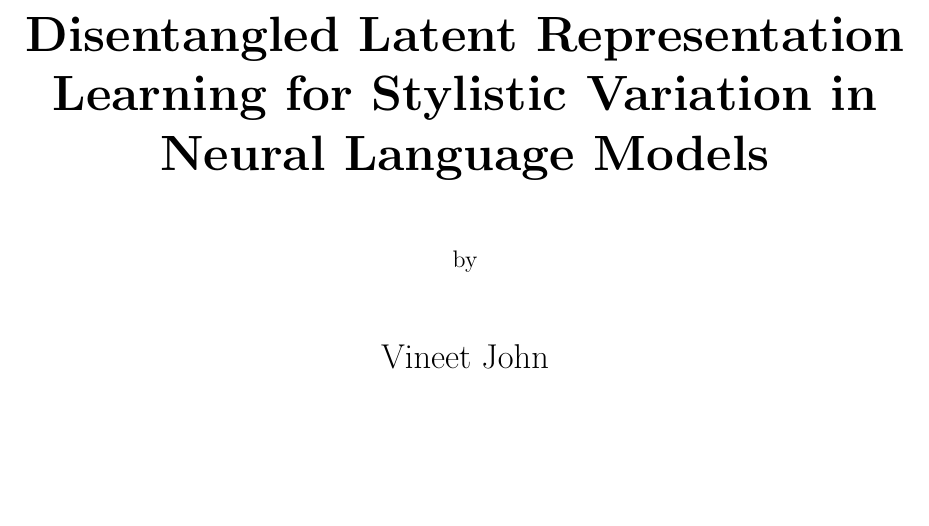
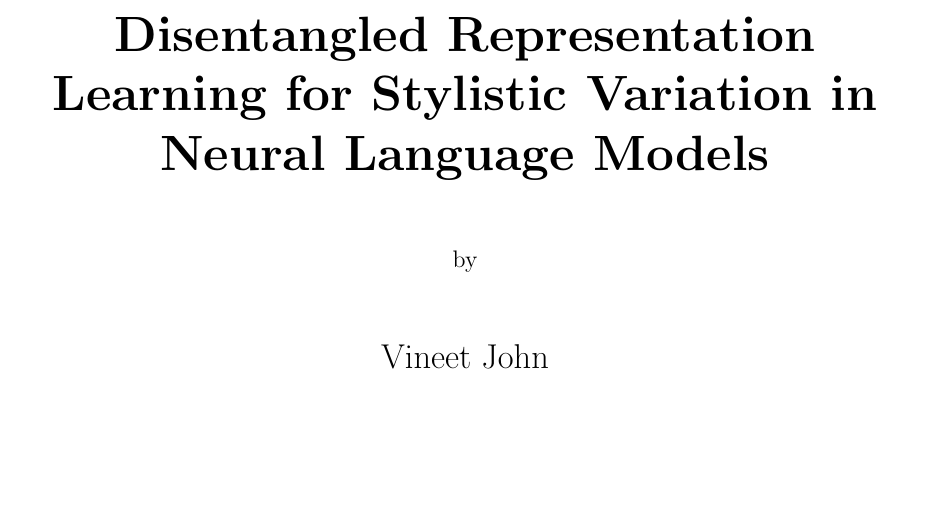
Before and after one commit to vineetjohn/uwaterloo-mmath-cs-thesis, a LaTeX thesis (uw-ethesis.tex, which reads uw-ethesis-frontpgs.tex): part of page 1 of 83, cut so that both start at the same text. Compiled offline with pdfLaTeX.

Commit message:
Change thesis title

```diff
--- a/uw-ethesis-frontpgs.tex
+++ b/uw-ethesis-frontpgs.tex
@@ -13,7 +13,7 @@
 		\vspace*{1.0cm}
 
 		\Huge
-		{\bf Disentangled Latent Representation Learning for Stylistic Variation in Neural Language Models}
+		{\bf Disentangled Representation Learning for Stylistic Variation in Neural Language Models}
 
 		\vspace*{1.0cm}
 
--- a/uw-ethesis.tex
+++ b/uw-ethesis.tex
@@ -114,7 +114,7 @@
     pdfmenubar=true,        % show Acrobat’s menu?
     pdffitwindow=false,     % window fit to page when opened
     pdfstartview={FitH},    % fits the width of the page to the window
-    pdftitle={Disentangled Latent Representation Learning for Stylistic Variation in Neural Language Models},    % title: CHANGE THIS TEXT!
+    pdftitle={Disentangled Representation Learning for Stylistic Variation in Neural Language Models},    % title: CHANGE THIS TEXT!
     pdfauthor={Vineet John},    % author: CHANGE THIS TEXT! and uncomment this line
     pdfsubject={Natural Language Processing},  % subject: CHANGE THIS TEXT! and uncomment this line
    	pdfkeywords={nlp} {neural-networks} {style-transfer}, % list of keywords, and uncomment this line if desired
```
